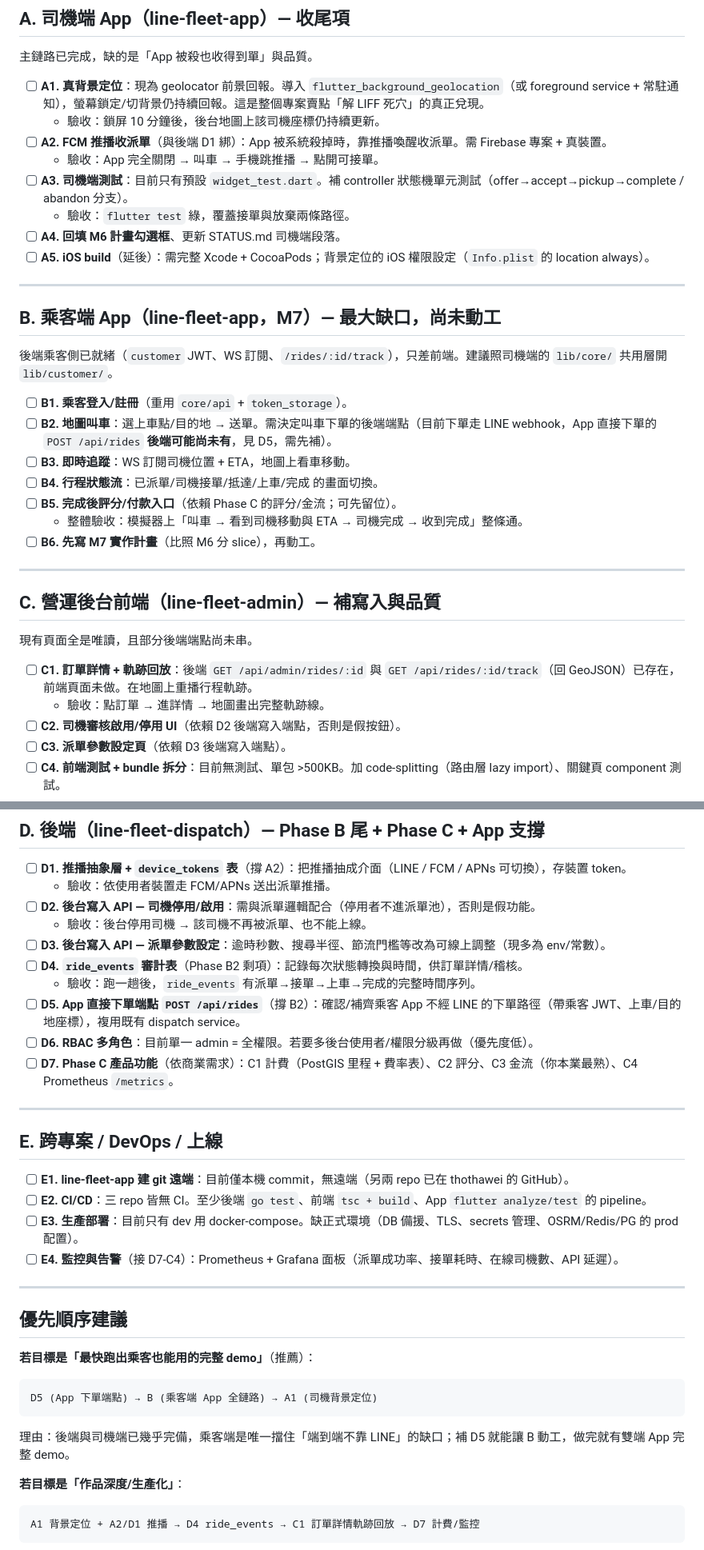
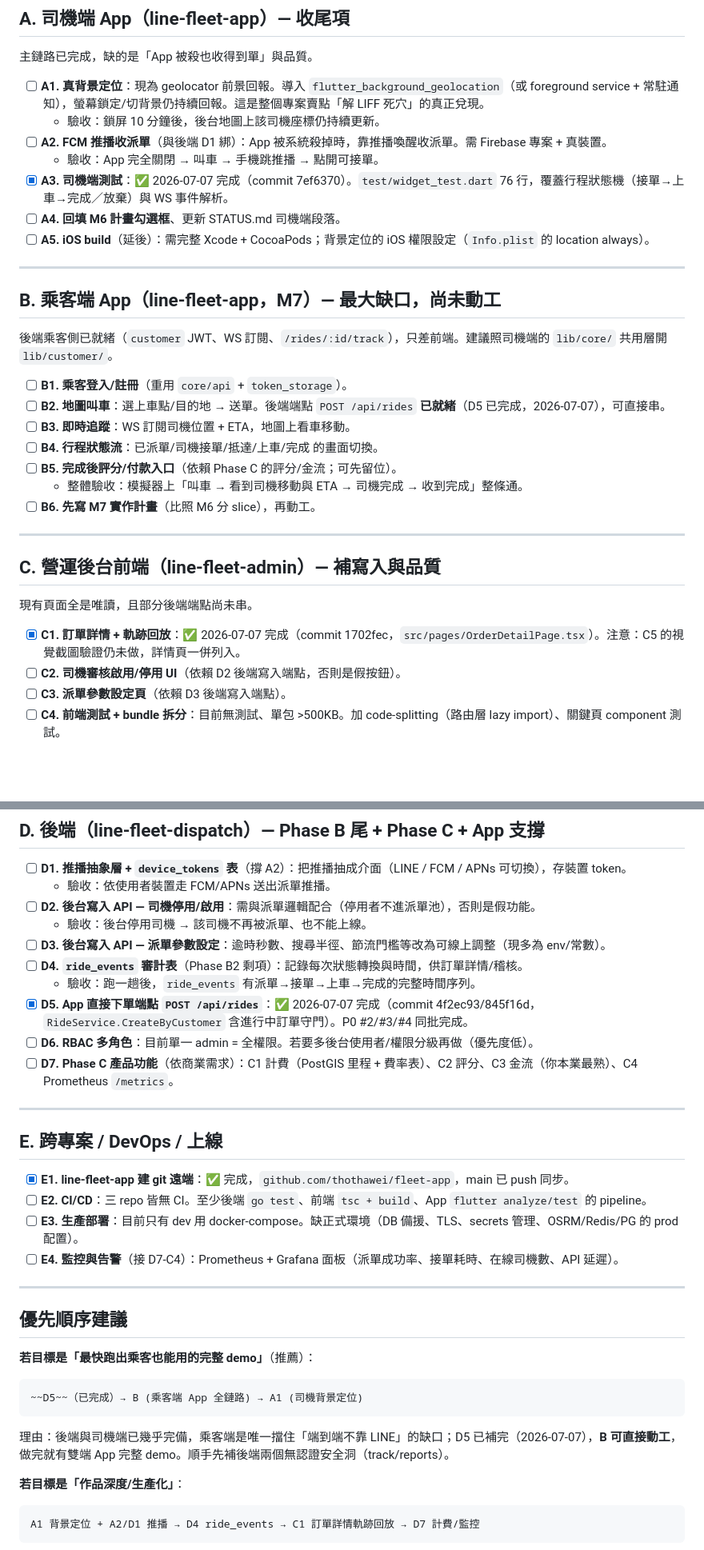
Before and after one commit to thothawei/fleet-dispatch, a Markdown page: docs/2026-07-07-gap-analysis-plan.md, 2 parts joined by grey strips. Shown at 80% size. Rendered like a GitHub page; blank space fills up the shorter version.

````diff
--- a/docs/2026-07-07-gap-analysis-plan.md
+++ b/docs/2026-07-07-gap-analysis-plan.md
@@ -34,8 +57,7 @@
   - 驗收：鎖屏 10 分鐘後，後台地圖上該司機座標仍持續更新。
 - [ ] **A2. FCM 推播收派單**（與後端 D1 綁）：App 被系統殺掉時，靠推播喚醒收派單。需 Firebase 專案 + 真裝置。
   - 驗收：App 完全關閉 → 叫車 → 手機跳推播 → 點開可接單。
-- [ ] **A3. 司機端測試**：目前只有預設 `widget_test.dart`。補 controller 狀態機單元測試（offer→accept→pickup→complete / abandon 分支）。
-  - 驗收：`flutter test` 綠，覆蓋接單與放棄兩條路徑。
+- [x] **A3. 司機端測試**：✅ 2026-07-07 完成（commit 7ef6370）。`test/widget_test.dart` 76 行，覆蓋行程狀態機（接單→上車→完成／放棄）與 WS 事件解析。
 - [ ] **A4. 回填 M6 計畫勾選框**、更新 STATUS.md 司機端段落。
 - [ ] **A5. iOS build**（延後）：需完整 Xcode + CocoaPods；背景定位的 iOS 權限設定（`Info.plist` 的 location always）。
 
@@ -46,7 +68,7 @@
 後端乘客側已就緒（`customer` JWT、WS 訂閱、`/rides/:id/track`），只差前端。建議照司機端的 `lib/core/` 共用層開 `lib/customer/`。
 
 - [ ] **B1. 乘客登入/註冊**（重用 `core/api` + `token_storage`）。
-- [ ] **B2. 地圖叫車**：選上車點/目的地 → 送單。需決定叫車下單的後端端點（目前下單走 LINE webhook，App 直接下單的 `POST /api/rides` **後端可能尚未有**，見 D5，需先補）。
+- [ ] **B2. 地圖叫車**：選上車點/目的地 → 送單。後端端點 `POST /api/rides` **已就緒**（D5 已完成，2026-07-07），可直接串。
 - [ ] **B3. 即時追蹤**：WS 訂閱司機位置 + ETA，地圖上看車移動。
 - [ ] **B4. 行程狀態流**：已派單/司機接單/抵達/上車/完成 的畫面切換。
 - [ ] **B5. 完成後評分/付款入口**（依賴 Phase C 的評分/金流；可先留位）。
@@ -59,8 +81,7 @@
 
 現有頁面全是唯讀，且部分後端端點尚未串。
 
-- [ ] **C1. 訂單詳情 + 軌跡回放**：後端 `GET /api/admin/rides/:id` 與 `GET /api/rides/:id/track`（回 GeoJSON）已存在，前端頁面未做。在地圖上重播行程軌跡。
-  - 驗收：點訂單 → 進詳情 → 地圖畫出完整軌跡線。
+- [x] **C1. 訂單詳情 + 軌跡回放**：✅ 2026-07-07 完成（commit 1702fec，`src/pages/OrderDetailPage.tsx`）。注意：C5 的視覺截圖驗證仍未做，詳情頁一併列入。
 - [ ] **C2. 司機審核啟用/停用 UI**（依賴 D2 後端寫入端點，否則是假按鈕）。
 - [ ] **C3. 派單參數設定頁**（依賴 D3 後端寫入端點）。
 - [ ] **C4. 前端測試 + bundle 拆分**：目前無測試、單包 >500KB。加 code-splitting（路由層 lazy import）、關鍵頁 component 測試。
@@ -77,7 +98,7 @@
 - [ ] **D3. 後台寫入 API — 派單參數設定**：逾時秒數、搜尋半徑、節流門檻等改為可線上調整（現多為 env/常數）。
 - [ ] **D4. `ride_events` 審計表**（Phase B2 剩項）：記錄每次狀態轉換與時間，供訂單詳情/稽核。
   - 驗收：跑一趟後，`ride_events` 有派單→接單→上車→完成的完整時間序列。
-- [ ] **D5. App 直接下單端點 `POST /api/rides`**（撐 B2）：確認/補齊乘客 App 不經 LINE 的下單路徑（帶乘客 JWT、上車/目的地座標），複用既有 dispatch service。
+- [x] **D5. App 直接下單端點 `POST /api/rides`**：✅ 2026-07-07 完成（commit 4f2ec93/845f16d，`RideService.CreateByCustomer` 含進行中訂單守門）。P0 #2/#3/#4 同批完成。
 - [ ] **D6. RBAC 多角色**：目前單一 admin = 全權限。若要多後台使用者/權限分級再做（優先度低）。
 - [ ] **D7. Phase C 產品功能**（依商業需求）：C1 計費（PostGIS 里程 + 費率表）、C2 評分、C3 金流（你本業最熟）、C4 Prometheus `/metrics`。
 
@@ -85,7 +106,7 @@
 
 ## E. 跨專案 / DevOps / 上線
 
-- [ ] **E1. line-fleet-app 建 git 遠端**：目前僅本機 commit，無遠端（另兩 repo 已在 thothawei 的 GitHub）。
+- [x] **E1. line-fleet-app 建 git 遠端**：✅ 完成，`github.com/thothawei/fleet-app`，main 已 push 同步。
 - [ ] **E2. CI/CD**：三 repo 皆無 CI。至少後端 `go test`、前端 `tsc + build`、App `flutter analyze/test` 的 pipeline。
 - [ ] **E3. 生產部署**：目前只有 dev 用 docker-compose。缺正式環境（DB 備援、TLS、secrets 管理、OSRM/Redis/PG 的 prod 配置）。
 - [ ] **E4. 監控與告警**（接 D7-C4）：Prometheus + Grafana 面板（派單成功率、接單耗時、在線司機數、API 延遲）。
@@ -96,9 +117,9 @@
 
 **若目標是「最快跑出乘客也能用的完整 demo」**（推薦）：
 ```
-D5 (App 下單端點) → B (乘客端 App 全鏈路) → A1 (司機背景定位)
+~~D5~~（已完成）→ B (乘客端 App 全鏈路) → A1 (司機背景定位)
 ```
-理由：後端與司機端已幾乎完備，乘客端是唯一擋住「端到端不靠 LINE」的缺口；補 D5 就能讓 B 動工，做完就有雙端 App 完整 demo。
+理由：後端與司機端已幾乎完備，乘客端是唯一擋住「端到端不靠 LINE」的缺口；D5 已補完（2026-07-07），**B 可直接動工**，做完就有雙端 App 完整 demo。順手先補後端兩個無認證安全洞（track/reports）。
 
 **若目標是「作品深度/生產化」**：
 ```
````
Also changed, not shown: other parts of docs/2026-07-07-gap-analysis-plan.md (+25 -2 lines), docs/STATUS.md (+30 -36 lines), docs/backend-api-gaps.md (+5 -4 lines).
